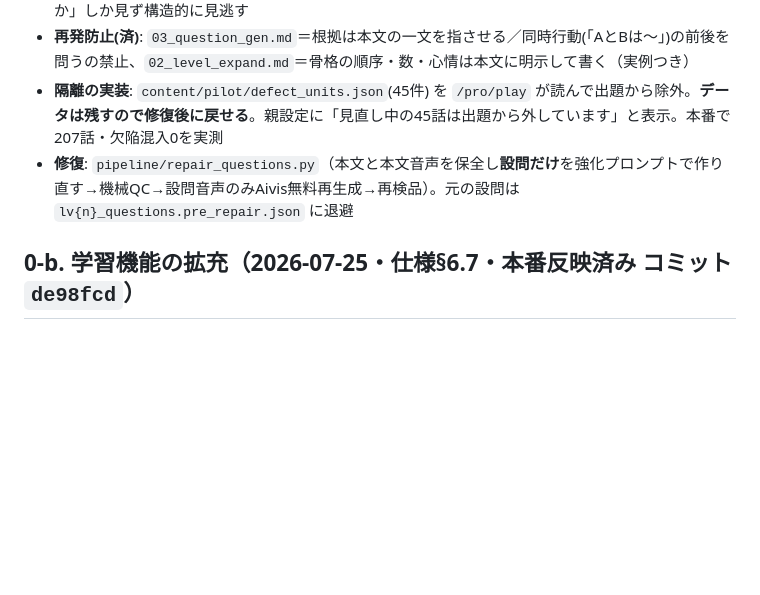
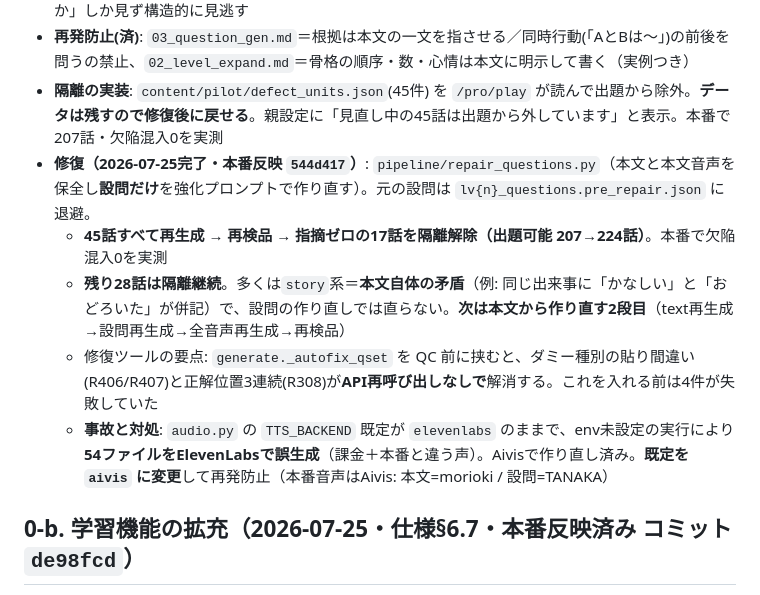
Before and after one commit to mymymymy1-boop/ohanashi, a Markdown page: .claude/handoff/HANDOFF.md, the part around the change. Rendered like a GitHub page; blank space fills up the shorter version.

Commit message:
セッション記録を更新（検品・隔離・修復の経緯と未解決事項）
HANDOFF.md と SESSION_LOG.md に、意味検品→隔離→設問修復→17話解放までの
経緯・事故（TTS既定によるElevenLabs誤生成）・次にやることを記録。

Co-Authored-By: Claude Fable 5 <noreply@anthropic.com>

```diff
--- a/.claude/handoff/HANDOFF.md
+++ b/.claude/handoff/HANDOFF.md
@@ -18,7 +18,11 @@
 - **根本原因**: `generate.gen_questions` が骨格(`dual_orders`/`numbers`/`emotions`)と本文の両方を受け取るため、**本文に書かれていない骨格の事実で出題**していた。機械QCは「正解語が根拠場面にあるか」しか見ず構造的に見逃す
 - **再発防止(済)**: `03_question_gen.md`＝根拠は本文の一文を指させる／同時行動(「AとBは〜」)の前後を問うの禁止、`02_level_expand.md`＝骨格の順序・数・心情は本文に明示して書く（実例つき）
 - **隔離の実装**: `content/pilot/defect_units.json`(45件) を `/pro/play` が読んで出題から除外。**データは残すので修復後に戻せる**。親設定に「見直し中の45話は出題から外しています」と表示。本番で207話・欠陥混入0を実測
-- **修復**: `pipeline/repair_questions.py`（本文と本文音声を保全し**設問だけ**を強化プロンプトで作り直す→機械QC→設問音声のみAivis無料再生成→再検品）。元の設問は `lv{n}_questions.pre_repair.json` に退避
+- **修復（2026-07-25完了・本番反映 `544d417`）**: `pipeline/repair_questions.py`（本文と本文音声を保全し**設問だけ**を強化プロンプトで作り直す）。元の設問は `lv{n}_questions.pre_repair.json` に退避。
+  - **45話すべて再生成 → 再検品 → 指摘ゼロの17話を隔離解除（出題可能 207→224話）**。本番で欠陥混入0を実測
+  - **残り28話は隔離継続**。多くは`story`系＝**本文自体の矛盾**（例: 同じ出来事に「かなしい」と「おどろいた」が併記）で、設問の作り直しでは直らない。**次は本文から作り直す2段目**（text再生成→設問再生成→全音声再生成→再検品）
+  - 修復ツールの要点: `generate._autofix_qset` を QC 前に挟むと、ダミー種別の貼り間違い(R406/R407)と正解位置3連続(R308)が**API再呼び出しなしで**解消する。これを入れる前は4件が失敗していた
+  - **事故と対処**: `audio.py` の `TTS_BACKEND` 既定が `elevenlabs` のままで、env未設定の実行により**54ファイルをElevenLabsで誤生成**（課金＋本番と違う声）。Aivisで作り直し済み。**既定を `aivis` に変更**して再発防止（本番音声はAivis: 本文=morioki / 設問=TANAKA）
 
 ## 0-b. 学習機能の拡充（2026-07-25・仕様§6.7・**本番反映済み** コミット `de98fcd`）
 
```
Also changed, not shown: .claude/handoff/SESSION_LOG.md (+31 -0 lines).
